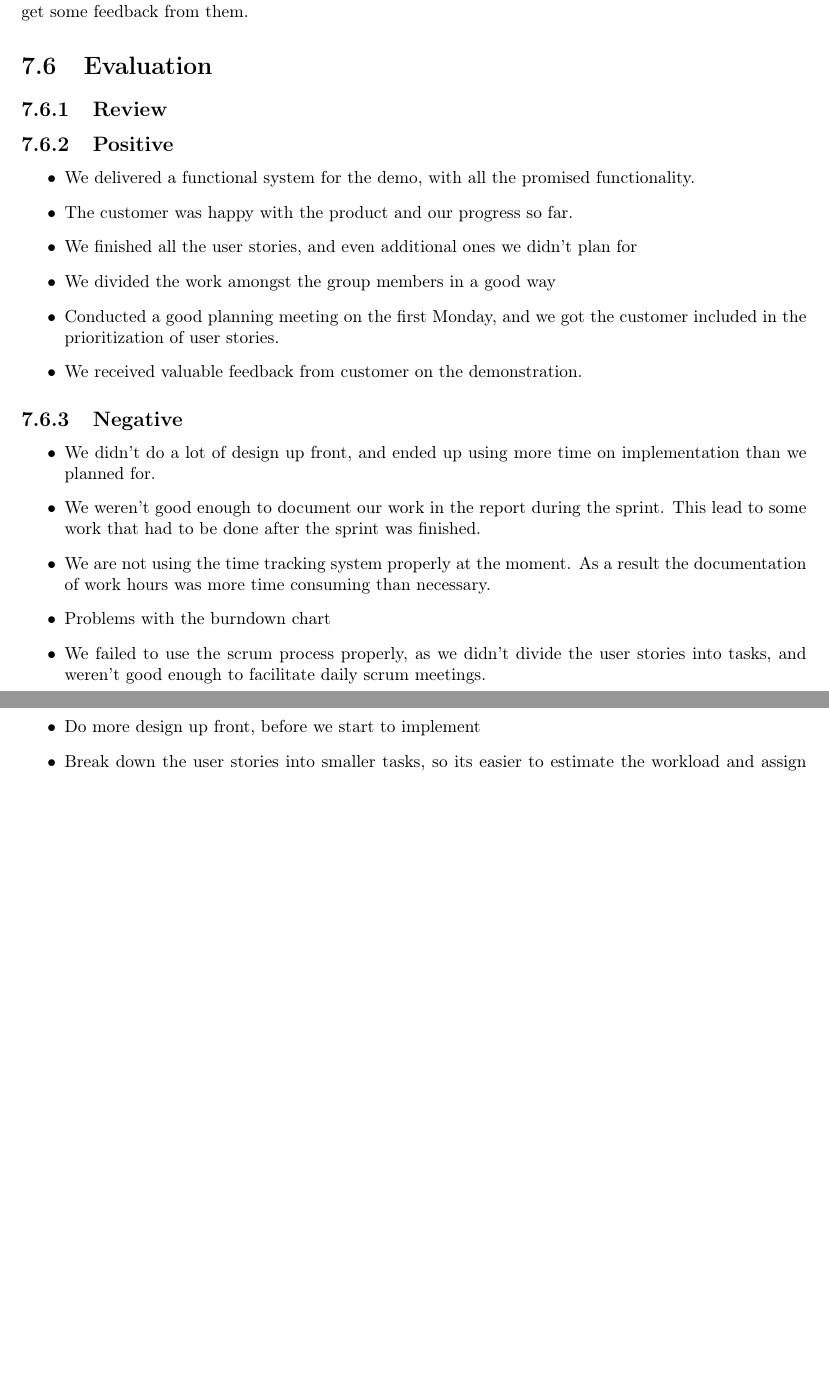
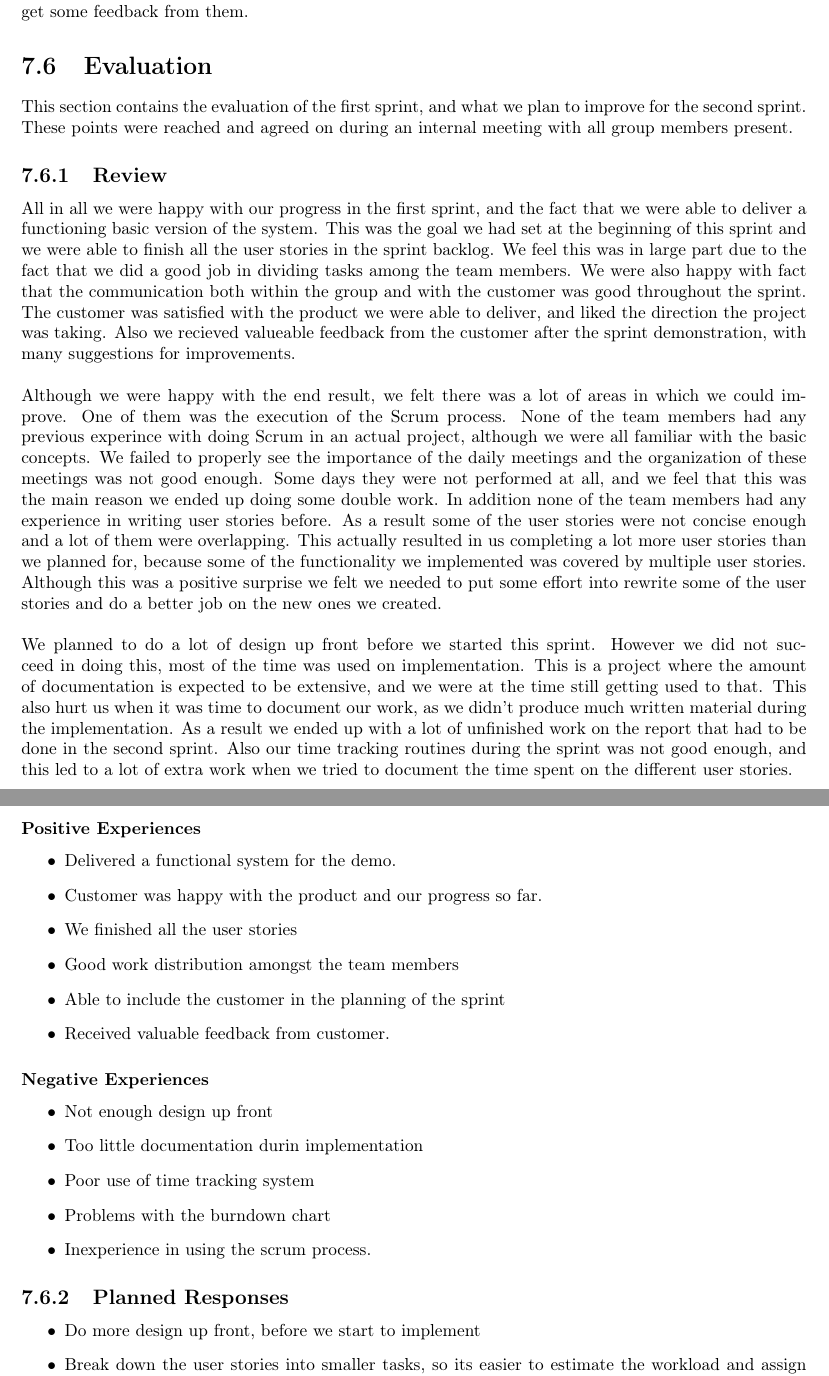
Before and after one commit to idlouhy/wonsole, a LaTeX thesis (report/src/report.tex, which reads report/src/chapter/sprint1.tex): two parts of pages 68 and 69 of 108, joined at a grey line, cut so that both start at the same text, the shorter picture padded with empty space. Compiled offline with pdfLaTeX.

Commit message:
Added some explaining text, in addition to the bullet points on sprint 1 review

```diff
--- a/report/src/chapter/sprint1.tex
+++ b/report/src/chapter/sprint1.tex
@@ -400,25 +398,35 @@ The customer had a lot of suggestions for the second sprint. He would like us to
 
 
 \section{Evaluation}
+This section contains the evaluation of the first sprint, and what we plan to improve for the second sprint. These points were reached and agreed on during an internal meeting with all group members present.
+
 \subsection{Review}
-\subsection{Positive}
+All in all we were happy with our progress in the first sprint, and the fact that we were able to deliver a functioning basic version of the system. This was the goal we had set at the beginning of this sprint and we were able to finish all the user stories in the sprint backlog. We feel this was in large part due to the fact that we did a good job in dividing tasks among the team members. We were also happy with fact that the communication both within the group and with the customer was good throughout the sprint. The customer was satisfied with the product we were able to deliver, and liked the direction the project was taking. Also we recieved valueable feedback from the customer after the sprint demonstration, with many suggestions for improvements.
+\newline
+\newline
+Although we were happy with the end result, we felt there was a lot of areas in which we could improve. One of them was the execution of the Scrum process. None of the team members had any previous experince with doing Scrum in an actual project, although we were all familiar with the basic concepts. We failed to properly see the importance of the daily meetings and the organization of these meetings was not good enough. Some days they were not performed at all, and we feel that this was the main reason we ended up doing some double work. In addition none of the team members had any experience in writing user stories before. As a result some of the user stories were not concise enough and a lot of them were overlapping. This actually resulted in us completing a lot more user stories than we planned for, because some of the functionality we implemented was covered by multiple user stories. Although this was a positive surprise we felt we needed to put some effort into rewrite some of the user stories and do a better job on the new ones we created.
+\newline
+\newline
+We planned to do a lot of design up front before we started this sprint. However we did not succeed in doing this, most of the time was used on implementation. This is a project where the amount of documentation is expected to be extensive, and we were at the time still getting used to that. This also hurt us when it was time to document our work, as we didn't produce much written material during the implementation. As a result we ended up with a lot of unfinished work on the report that had to be done in the second sprint. Also our time tracking routines during the sprint was not good enough, and this led to a lot of extra work when we tried to document the time spent on the different user stories.
+
+\subsubsection{Positive Experiences}
 
 \begin{itemize}
-\item We delivered a functional system for the demo, with all the promised functionality.
-\item The customer was happy with the product and our progress so far.
-\item We finished all the user stories, and even additional ones we didn't plan for
-\item We divided the work amongst the group members in a good way
-\item Conducted a good planning meeting on the first Monday, and we got the customer included in the prioritization of user stories.
-\item We received valuable feedback from customer on the demonstration.
+\item Delivered a functional system for the demo.
+\item Customer was happy with the product and our progress so far.
+\item We finished all the user stories
+\item Good work distribution amongst the team members
+\item Able to include the customer in the planning of the sprint
+\item Received valuable feedback from customer.
 \end{itemize}
 
-\subsection{Negative}
+\subsubsection{Negative Experiences}
 \begin{itemize}
-\item We didn't do a lot of design up front, and ended up using more time on implementation than we planned for.
-\item We weren't good enough to document our work in the report during the sprint. This lead to some work that had to be done after the sprint was finished.
-\item We are not using the time tracking system properly at the moment. As a result the documentation of work hours was more time consuming than necessary.
+\item Not enough design up front
+\item Too little documentation durin implementation
+\item Poor use of time tracking system
 \item Problems with the burndown chart
-\item We failed to use the scrum process properly, as we didn't divide the user stories into tasks, and weren't good enough to facilitate daily scrum meetings.
+\item Inexperience in using the scrum process.
 \end{itemize}
 
 \subsection{Planned Responses}
```
Also changed, not shown: report/src/report.pdf, report/src/chapter/sprint1.tex (4 more changed lines).
